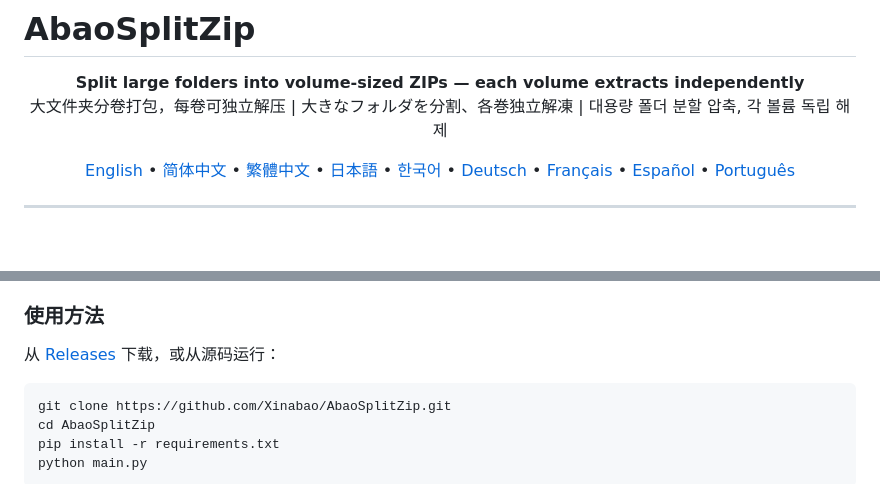
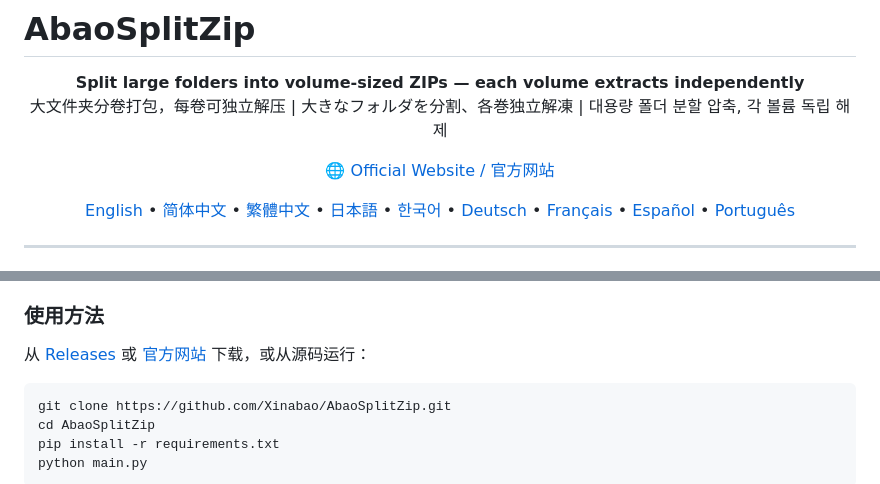
Before and after one commit to Xinabao/AbaoSplitZip, a Markdown page: README.md, 2 parts joined by grey strips. Rendered like a GitHub page; blank space fills up the shorter version.

Commit message:
Add official website link to README
Co-authored-by: Copilot <223556219+Copilot@users.noreply.github.com>

````diff
--- a/README.md
+++ b/README.md
@@ -3,6 +3,10 @@
 <p align="center">
   <strong>Split large folders into volume-sized ZIPs — each volume extracts independently</strong><br>
   大文件夹分卷打包，每卷可独立解压 | 大きなフォルダを分割、各巻独立解凍 | 대용량 폴더 분할 압축, 각 볼륨 독립 해제
+</p>
+
+<p align="center">
+  🌐 <a href="https://www.abaodisk.com/AbaoSplitZip">Official Website / 官方网站</a>
 </p>
 
 <p align="center">
@@ -70,7 +74,7 @@ python main.py
 
 ### 使用方法
 
-从 [Releases](https://github.com/Xinabao/AbaoSplitZip/releases) 下载，或从源码运行：
+从 [Releases](https://github.com/Xinabao/AbaoSplitZip/releases) 或 [官方网站](https://www.abaodisk.com/AbaoSplitZip) 下载，或从源码运行：
 
 ```bash
 git clone https://github.com/Xinabao/AbaoSplitZip.git
````
Also changed, not shown: other parts of README.md (+1 -1 lines).
